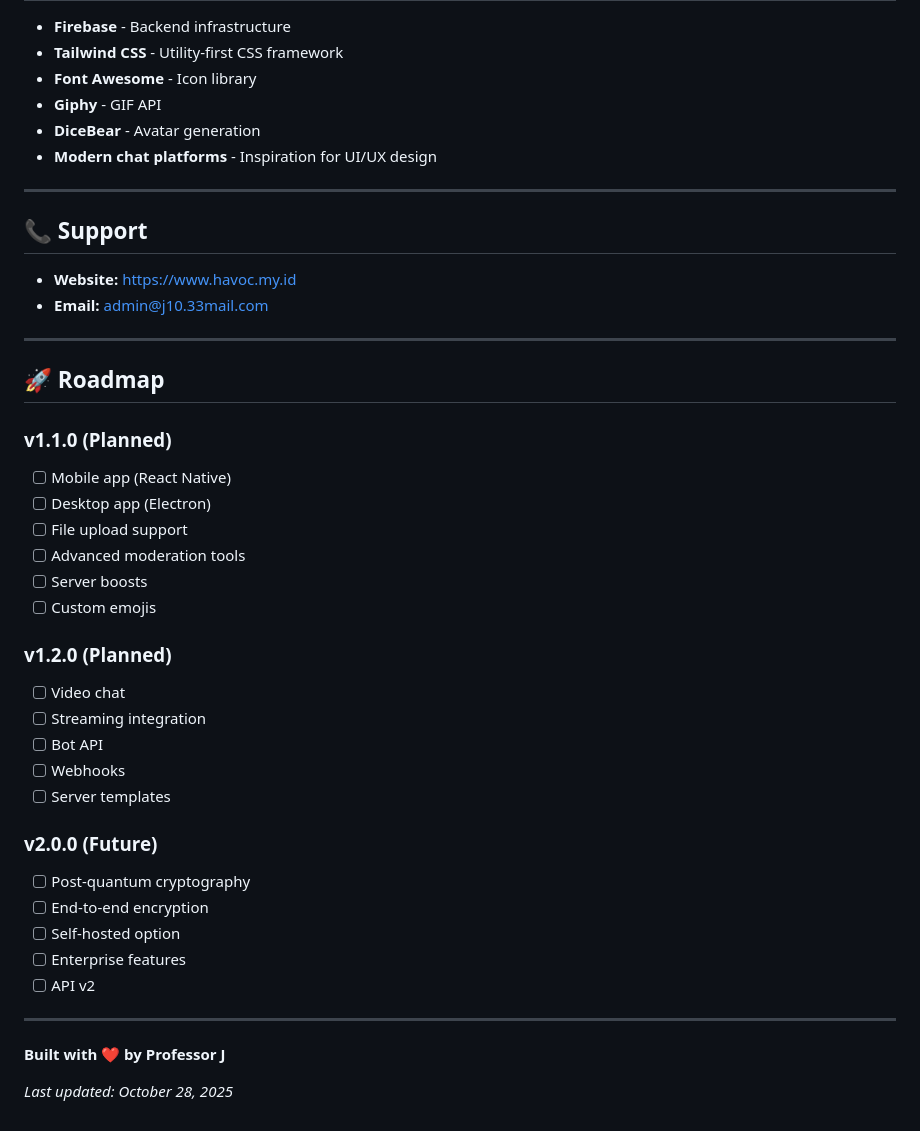
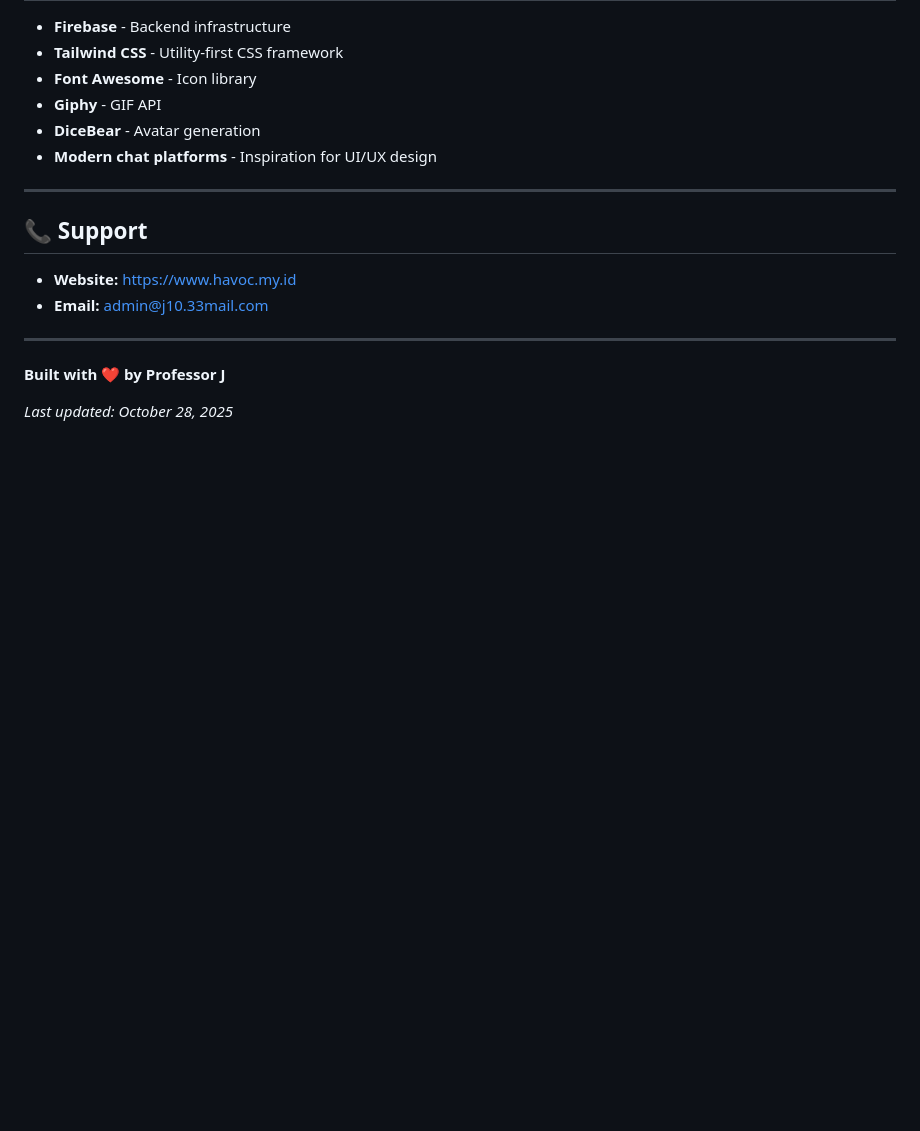
Before and after one commit to ProfessorJ17/covah, a Markdown page: README.md, the part around the change. Drawn GitHub-style; blank space fills up the shorter version.

```diff
--- a/README.md
+++ b/README.md
@@ -748,33 +748,6 @@ For licensing inquiries, contact: [contact@havoc.my.id](mailto:contact@havoc.my.
 - **Website:** https://www.havoc.my.id
 - **Email:** admin@j10.33mail.com
 
-
----
-
-## 🚀 Roadmap
-
-### v1.1.0 (Planned)
-- [ ] Mobile app (React Native)
-- [ ] Desktop app (Electron)
-- [ ] File upload support
-- [ ] Advanced moderation tools
-- [ ] Server boosts
-- [ ] Custom emojis
-
-### v1.2.0 (Planned)
-- [ ] Video chat
-- [ ] Streaming integration
-- [ ] Bot API
-- [ ] Webhooks
-- [ ] Server templates
-
-### v2.0.0 (Future)
-- [ ] Post-quantum cryptography
-- [ ] End-to-end encryption
-- [ ] Self-hosted option
-- [ ] Enterprise features
-- [ ] API v2
-
 ---
 
 **Built with ❤️ by Professor J**
```
